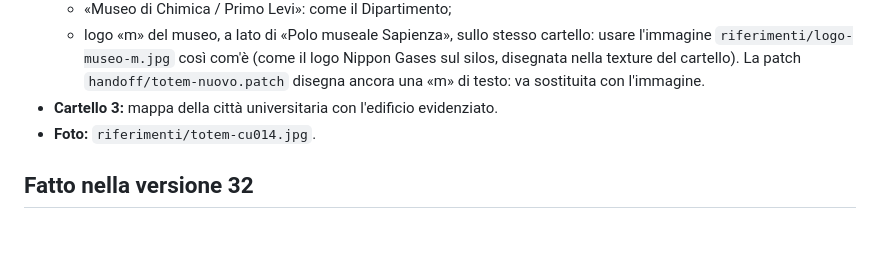
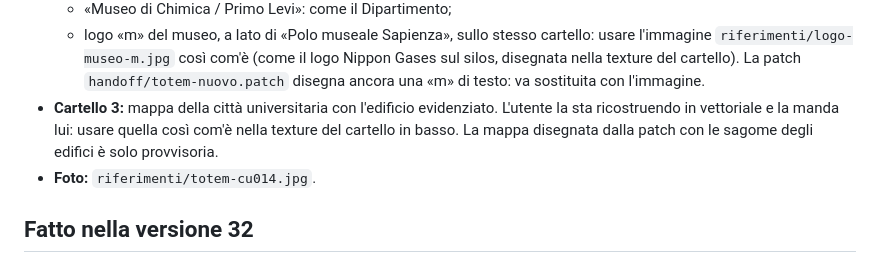
Before and after one commit to piergiorgio1999/campus-sapienza-3D, a Markdown page: DA_FARE.md, the part around the change. GitHub-like rendering; blank space fills up the shorter version.

Commit message:
Handoff: la mappa del totem arriverà vettoriale dall'utente
Co-Authored-By: Claude Opus 5.5 <noreply@anthropic.com>
Claude-Session: https://claude.ai/code/session_01UXcrGMgFuTfsCs5zhPZzMb

```diff
--- a/DA_FARE.md
+++ b/DA_FARE.md
@@ -28,7 +28,9 @@
   - logo «m» del museo, a lato di «Polo museale Sapienza», sullo stesso cartello: usare l'immagine
     `riferimenti/logo-museo-m.jpg` così com'è (come il logo Nippon Gases sul silos, disegnata nella texture del
     cartello). La patch `handoff/totem-nuovo.patch` disegna ancora una «m» di testo: va sostituita con l'immagine.
-- **Cartello 3:** mappa della città universitaria con l'edificio evidenziato.
+- **Cartello 3:** mappa della città universitaria con l'edificio evidenziato. L'utente la sta ricostruendo in vettoriale
+  e la manda lui: usare quella così com'è nella texture del cartello in basso. La mappa disegnata dalla patch con le
+  sagome degli edifici è solo provvisoria.
 - **Foto:** `riferimenti/totem-cu014.jpg`.
 
 ## Fatto nella versione 32
```
